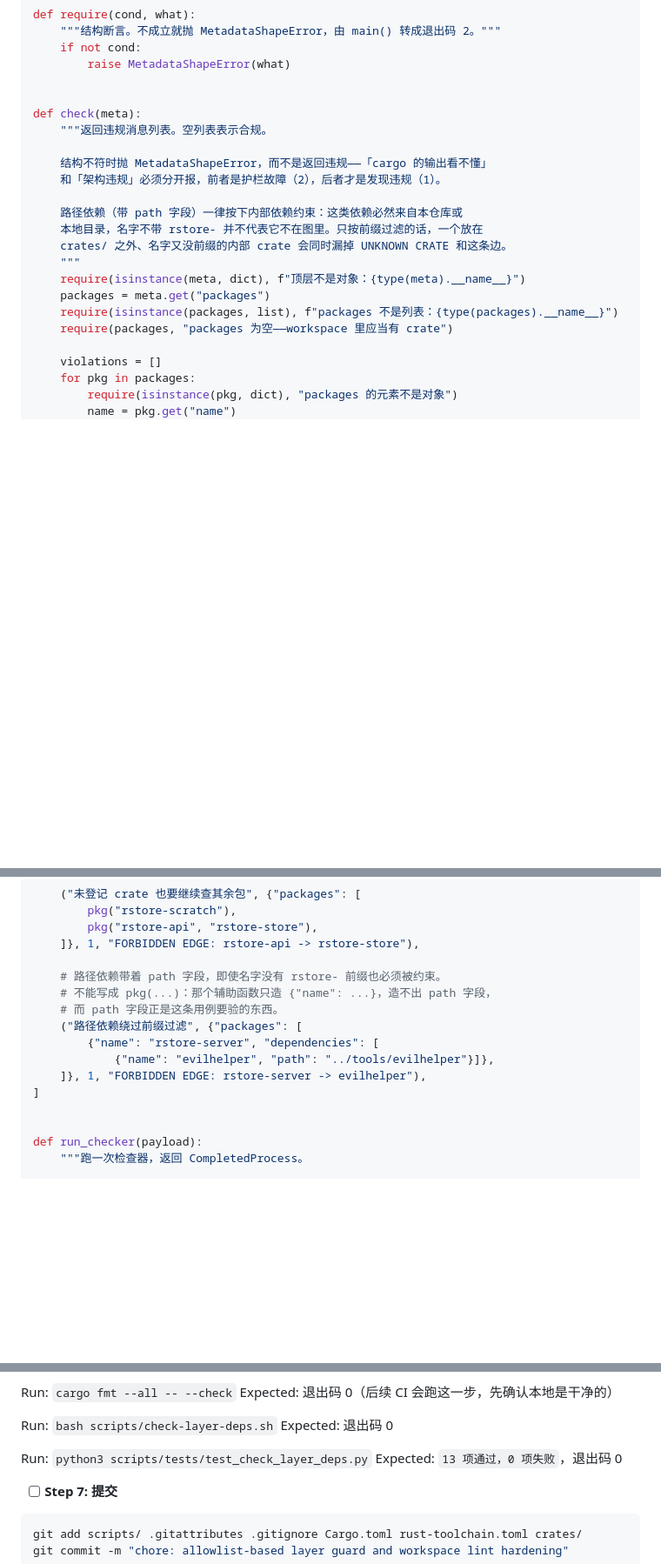
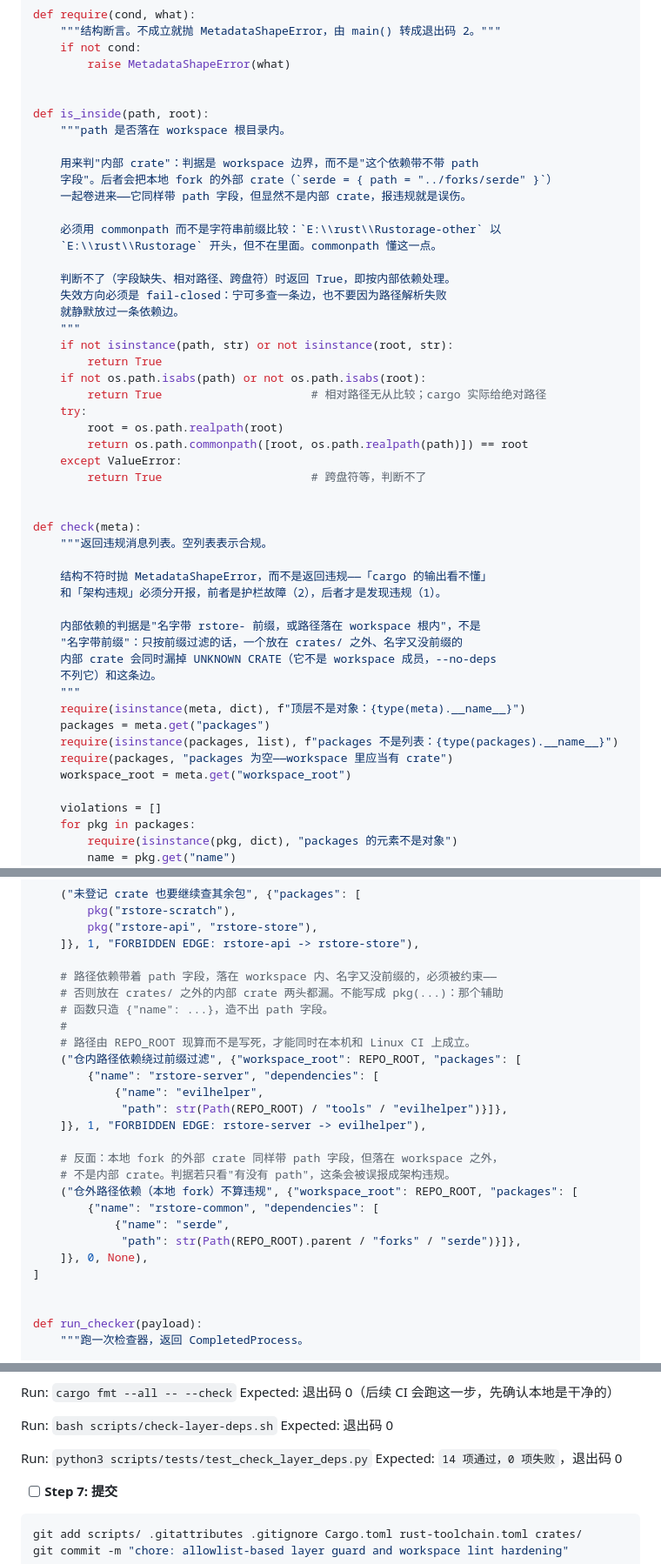
Before and after one commit to yyyCode/Rustorage, a Markdown page: docs/MVP.md, 3 parts joined by grey strips. Shown at 87% size. Drawn GitHub-style; blank space fills up the shorter version.

```diff
--- a/docs/MVP.md
+++ b/docs/MVP.md
@@ -400,20 +401,47 @@ def require(cond, what):
         raise MetadataShapeError(what)
 
 
+def is_inside(path, root):
+    """path 是否落在 workspace 根目录内。
+
+    用来判"内部 crate"：判据是 workspace 边界，而不是"这个依赖带不带 path
+    字段"。后者会把本地 fork 的外部 crate（`serde = { path = "../forks/serde" }`）
+    一起卷进来——它同样带 path 字段，但显然不是内部 crate，报违规就是误伤。
+
+    必须用 commonpath 而不是字符串前缀比较：`E:\\rust\\Rustorage-other` 以
+    `E:\\rust\\Rustorage` 开头，但不在里面。commonpath 懂这一点。
+
+    判断不了（字段缺失、相对路径、跨盘符）时返回 True，即按内部依赖处理。
+    失效方向必须是 fail-closed：宁可多查一条边，也不要因为路径解析失败
+    就静默放过一条依赖边。
+    """
+    if not isinstance(path, str) or not isinstance(root, str):
+        return True
+    if not os.path.isabs(path) or not os.path.isabs(root):
+        return True                      # 相对路径无从比较；cargo 实际给绝对路径
+    try:
+        root = os.path.realpath(root)
+        return os.path.commonpath([root, os.path.realpath(path)]) == root
+    except ValueError:
+        return True                      # 跨盘符等，判断不了
+
+
 def check(meta):
     """返回违规消息列表。空列表表示合规。
 
     结构不符时抛 MetadataShapeError，而不是返回违规——「cargo 的输出看不懂」
     和「架构违规」必须分开报，前者是护栏故障（2），后者才是发现违规（1）。
 
-    路径依赖（带 path 字段）一律按下内部依赖约束：这类依赖必然来自本仓库或
-    本地目录，名字不带 rstore- 并不代表它不在图里。只按前缀过滤的话，一个放在
-    crates/ 之外、名字又没前缀的内部 crate 会同时漏掉 UNKNOWN CRATE 和这条边。
+    内部依赖的判据是"名字带 rstore- 前缀，或路径落在 workspace 根内"，不是
+    "名字带前缀"：只按前缀过滤的话，一个放在 crates/ 之外、名字又没前缀的
+    内部 crate 会同时漏掉 UNKNOWN CRATE（它不是 workspace 成员，--no-deps
+    不列它）和这条边。
     """
     require(isinstance(meta, dict), f"顶层不是对象：{type(meta).__name__}")
     packages = meta.get("packages")
     require(isinstance(packages, list), f"packages 不是列表：{type(packages).__name__}")
     require(packages, "packages 为空——workspace 里应当有 crate")
+    workspace_root = meta.get("workspace_root")
 
     violations = []
     for pkg in packages:
@@ -565,13 +600,24 @@ CASES = [
         pkg("rstore-api", "rstore-store"),
     ]}, 1, "FORBIDDEN EDGE: rstore-api -> rstore-store"),
 
-    # 路径依赖带着 path 字段，即使名字没有 rstore- 前缀也必须被约束。
-    # 不能写成 pkg(...)：那个辅助函数只造 {"name": ...}，造不出 path 字段，
-    # 而 path 字段正是这条用例要验的东西。
-    ("路径依赖绕过前缀过滤", {"packages": [
+    # 路径依赖带着 path 字段，落在 workspace 内、名字又没前缀的，必须被约束——
+    # 否则放在 crates/ 之外的内部 crate 两头都漏。不能写成 pkg(...)：那个辅助
+    # 函数只造 {"name": ...}，造不出 path 字段。
+    #
+    # 路径由 REPO_ROOT 现算而不是写死，才能同时在本机和 Linux CI 上成立。
+    ("仓内路径依赖绕过前缀过滤", {"workspace_root": REPO_ROOT, "packages": [
         {"name": "rstore-server", "dependencies": [
-            {"name": "evilhelper", "path": "../tools/evilhelper"}]},
+            {"name": "evilhelper",
+             "path": str(Path(REPO_ROOT) / "tools" / "evilhelper")}]},
     ]}, 1, "FORBIDDEN EDGE: rstore-server -> evilhelper"),
+
+    # 反面：本地 fork 的外部 crate 同样带 path 字段，但落在 workspace 之外，
+    # 不是内部 crate。判据若只看"有没有 path"，这条会被误报成架构违规。
+    ("仓外路径依赖（本地 fork）不算违规", {"workspace_root": REPO_ROOT, "packages": [
+        {"name": "rstore-common", "dependencies": [
+            {"name": "serde",
+             "path": str(Path(REPO_ROOT).parent / "forks" / "serde")}]},
+    ]}, 0, None),
 ]
 
 
@@ -884,7 +934,7 @@ Run: `bash scripts/check-layer-deps.sh`
 Expected: 退出码 0
 
 Run: `python3 scripts/tests/test_check_layer_deps.py`
-Expected: `13 项通过，0 项失败`，退出码 0
+Expected: `14 项通过，0 项失败`，退出码 0
 
 - [ ] **Step 7: 提交**
 
```
Also changed, not shown: other parts of docs/MVP.md (+29 -11 lines).
